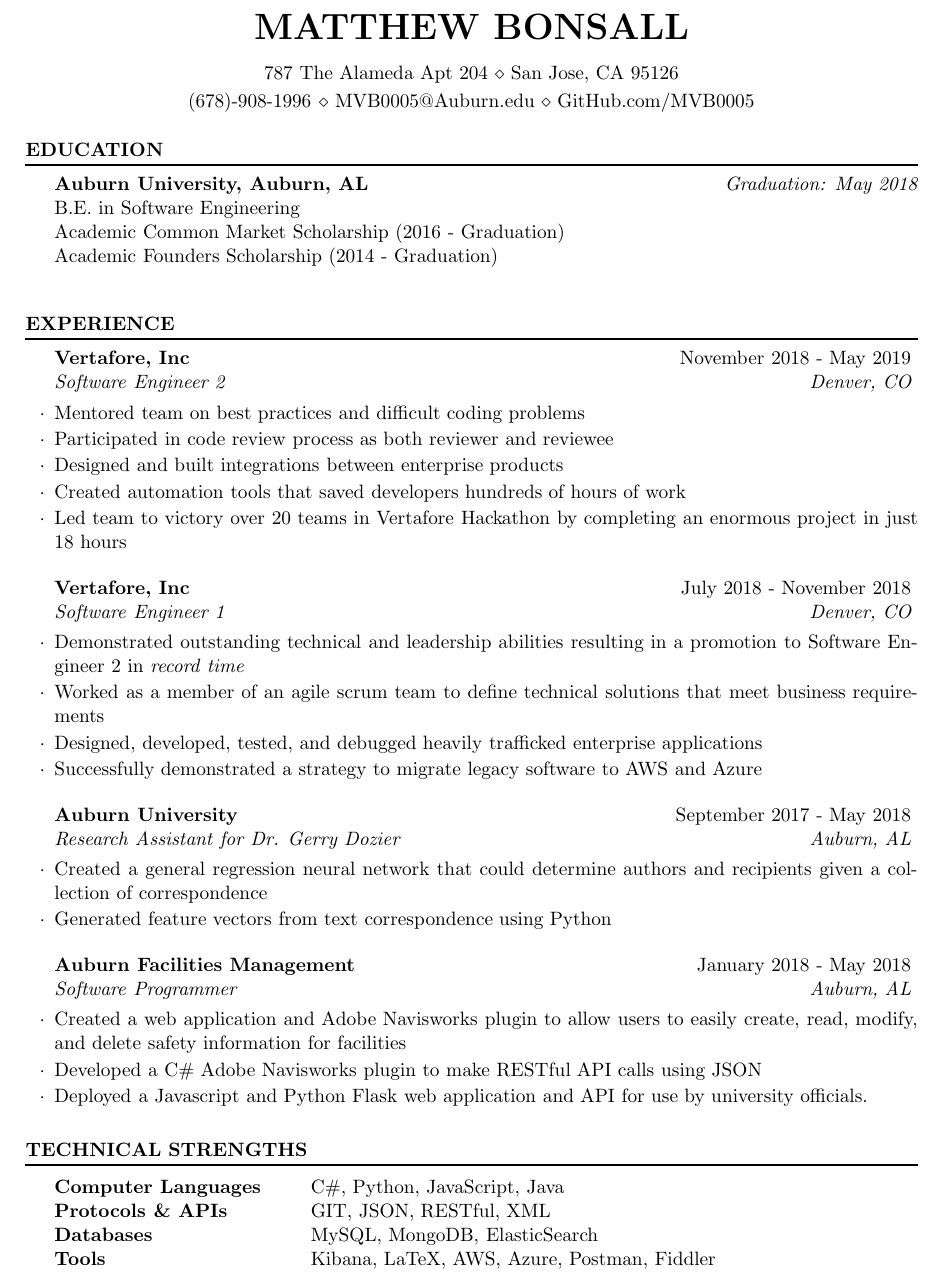
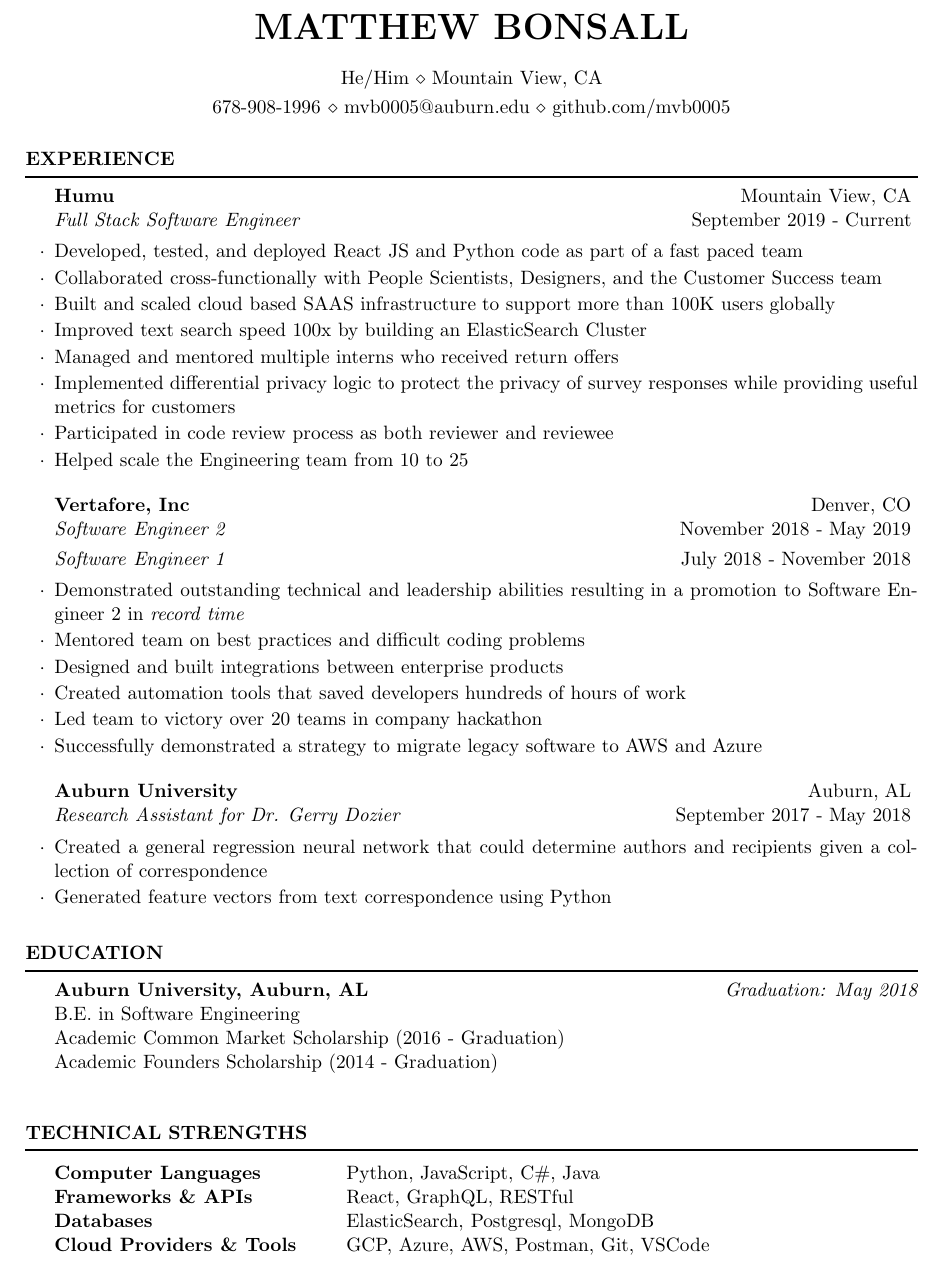
Before and after one commit to mvb0005/Resume, a LaTeX CV (BonsallResume.tex): part of the page, cut so that both start at the same text. The pictures show the PDF file BonsallResume.pdf that the author committed with the source.

Commit message:
add humu

```diff
--- a/BonsallResume.tex
+++ b/BonsallResume.tex
@@ -25,7 +25,26 @@
 \usepackage[left=0.75in,top=0.6in,right=0.75in,bottom=0.6in]{geometry} % Document margins
 
 \name{Matthew Bonsall} % Your name
-\address{787 The Alameda Apt 204 \\ San Jose, CA 95126} % Your address
-\address{(678)-908-1996 \\ MVB0005@Auburn.edu \\ GitHub.com/MVB0005} % Your phone number and email
+\address{He/Him \\ Mountain View, CA} % Your address
+\address{678-908-1996 \\ mvb0005@auburn.edu \\ github.com/mvb0005} % Your phone number and email
 
 \begin{document}
+
+%----------------------------------------------------------------------------------------
+%	WORK EXPERIENCE SECTION
+%----------------------------------------------------------------------------------------
+
+\begin{rSection}{Experience}
+
+\begin{rSubsection}{Humu}{Mountain View, CA}{Full Stack Software Engineer}{September 2019 - Current}
+\item Developed, tested, and deployed React JS and Python code as part of a fast paced team
+\item Collaborated cross-functionally with People Scientists, Designers, and the Customer Success team
+\item Built and scaled cloud based SAAS infrastructure to support more than 100K users globally
+\item Improved text search speed 100x by building an ElasticSearch Cluster
+\item Managed and mentored multiple interns who received return offers
+\item Implemented differential privacy logic to protect the privacy of survey responses while providing useful metrics for customers
+\item Participated in code review process as both reviewer and reviewee
+\item Helped scale the Engineering team from 10 to 25
+\end{rSubsection}
+
+\begin{rSubsection2}{Vertafore, Inc}{Denver, CO}{Software Engineer 2}{November 2018 - May 2019 }{Software Engineer 1}{July 2018 - November 2018}
@@ -31,0 +55,3 @@
+\item Led team to victory over 20 teams in company hackathon
+\item Successfully demonstrated a strategy to migrate legacy software to AWS and Azure
+\end{rSubsection2}
@@ -32,3 +64,14 @@
+\end{rSubsection}
+
+%------------------------------------------------
+
+% \begin{rSubsection}{Auburn Facilities Management}{January 2018 - May 2018}{Software Programmer}{Auburn, AL}
+%\item Created a web application and Adobe Navisworks plugin to allow users to easily create, read, modify, and delete safety information for facilities
+%\item Developed a C\# Adobe Navisworks plugin to make RESTful API calls using JSON
+%\item Deployed a Javascript and Python Flask web application and API for use by university officials.
+%\end{rSubsection}
+
+\end{rSection}
 
 %----------------------------------------------------------------------------------------
 %	EDUCATION SECTION
@@ -44,9 +87,3 @@
 \end{rSection}
 
 %----------------------------------------------------------------------------------------
-%	WORK EXPERIENCE SECTION
-%----------------------------------------------------------------------------------------
-
-\begin{rSection}{Experience}
-
-\begin{rSubsection}{Vertafore, Inc}{November 2018 - May 2019}{Software Engineer 2}{Denver, CO}
@@ -57,9 +89,0 @@
-\item Led team to victory over 20 teams in Vertafore Hackathon by completing an enormous project in just 18 hours
-\end{rSubsection}
-
-\begin{rSubsection}{Vertafore, Inc}{July 2018 - November 2018}{Software Engineer 1}{Denver, CO}
-\item Demonstrated outstanding technical and leadership abilities resulting in a promotion to Software Engineer 2 in \textit{record time}
-\item Worked as a member of an agile scrum team to define technical solutions that meet business requirements
-\item Designed, developed, tested, and debugged heavily trafficked enterprise applications
-\item Successfully demonstrated a strategy to migrate legacy software to AWS and Azure
-\end{rSubsection}
@@ -72,26 +90,13 @@
-\end{rSubsection}
-
-%------------------------------------------------
-
-\begin{rSubsection}{Auburn Facilities Management}{January 2018 - May 2018}{Software Programmer}{Auburn, AL}
-\item Created a web application and Adobe Navisworks plugin to allow users to easily create, read, modify, and delete safety information for facilities
-\item Developed a C\# Adobe Navisworks plugin to make RESTful API calls using JSON
-\item Deployed a Javascript and Python Flask web application and API for use by university officials.
-\end{rSubsection}
-
-\end{rSection}
-
-%----------------------------------------------------------------------------------------
 %	TECHNICAL STRENGTHS SECTION
 %----------------------------------------------------------------------------------------
 
 \begin{rSection}{Technical Strengths}
 
 \begin{tabular}{ @{} >{\bfseries}l @{\hspace{6ex}} l }
-Computer Languages & C\#, Python, JavaScript, Java \\
-Protocols \& APIs & GIT, JSON, RESTful, XML \\
-Databases & MySQL, MongoDB, ElasticSearch \\
-Tools & Kibana, LaTeX, AWS, Azure, Postman, Fiddler
+Computer Languages & Python, JavaScript, C\#, Java \\
+Frameworks \& APIs & React, GraphQL, RESTful \\
+Databases & ElasticSearch, Postgresql, MongoDB \\
+Cloud Providers \& Tools & GCP, Azure, AWS, Postman, Git, VSCode
 \end{tabular}
 
 \end{rSection}
```
Also changed, not shown: BonsallResume.pdf, BonsallResume.tex (20 more changed lines), 1 other file.
